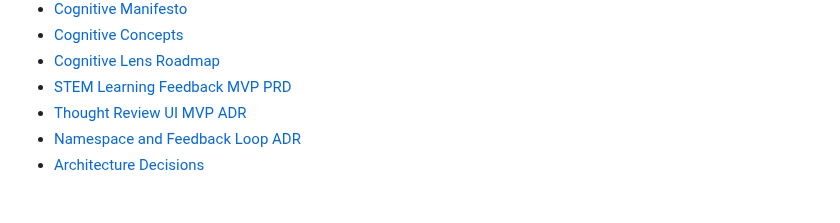
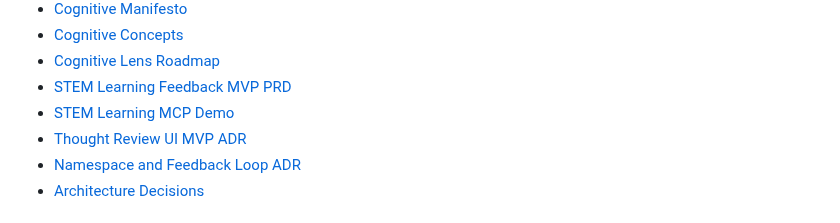
Before and after one commit to blackfaced/MemoryNexus, a Markdown page: README.md, the part around the change. Drawn GitHub-style.

```diff
--- a/README.md
+++ b/README.md
@@ -140,6 +140,7 @@ cargo clippy --all-targets --all-features -- -D clippy::all
 - [Cognitive Concepts](docs/cognitive-concepts.md)
 - [Cognitive Lens Roadmap](docs/cognitive-lens-roadmap.md)
 - [STEM Learning Feedback MVP PRD](docs/stem-learning-mvp.md)
+- [STEM Learning MCP Demo](docs/stem-mcp-demo.md)
 - [Thought Review UI MVP ADR](decisions/ADR-013-thought-review-ui-mvp.md)
 - [Namespace and Feedback Loop ADR](decisions/ADR-014-namespace-feedback-loop.md)
 - [Architecture Decisions](decisions/)
```
Also changed, not shown: docs/agent-self-install.md (+8 -9 lines), docs/stem-mcp-demo.md (added, +126 -0 lines).
